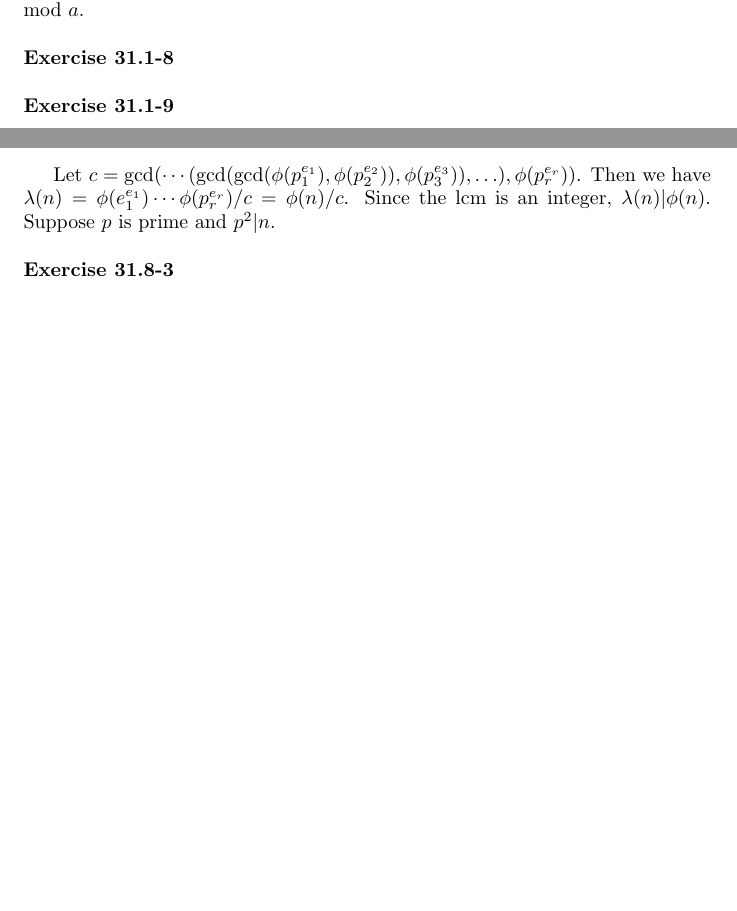
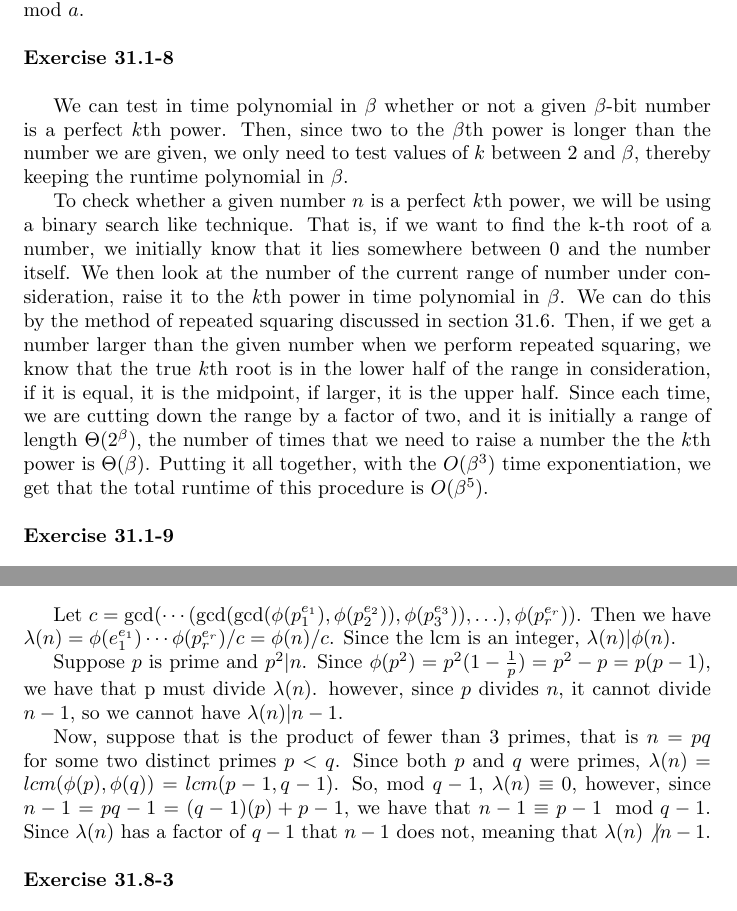
Before and after one commit to ajlohr270/CLRS_Solutions, a LaTeX document (Ch31.tex): two parts of pages 2 and 14 of 20 before the commit and two parts of pages 2 and 14 of 21 after it, joined at a grey line, cut so that both start at the same text, the shorter picture padded with empty space. Compiled offline with pdfLaTeX.

Commit message:
did a problem or two

```diff
--- a/Ch31.tex
+++ b/Ch31.tex
@@ -74,7 +74,10 @@ For the second part of the problem, suppose that $ x\mod b = y\mod b$. Then, by
 
 \noindent\textbf{Exercise 31.1-8}\\
 
-%You can't factor n in time polynomial in beta. Need to be more careful here. %Taking a brute force approach, we can determine in time polynomial in $\beta$ the prime factorization $n = p_1^{e_1}\cdots p_r^{e_r}$. Given this, $n$ is a nontrivial $k^{th}$ power if and only if we can write $p_1^{e_1} \cdots p_r^{e_r} = (p_1^{e_1/k}\cdots p_r^{e_r/k})^k$ for some $k > 1$, where each $e_i/k$ is an integer.  This can only happen if some number divides each $e_i$.  We can check this by brute force, computing the divisors of each $e_i$ in time polynomial is $\beta$, since the lenght of each $e_i$ is bounded above by $\beta/2$. \\
+We can test in time polynomial in $\beta$ whether or not a given $\beta$-bit number is a perfect $k$th power. Then, since two to the $\beta$th power is longer than the number we are given, we only need to test values of $k$ between $2$ and $\beta$, thereby keeping the runtime polynomial in $\beta$.
+
+To check whether a given number $n$ is a perfect $k$th power, we will be using a binary search like technique. That is, if we want to find the k-th root of a number, we initially know that it lies somewhere between 0 and the number itself. We then look at the number of the current range of number under consideration, raise it to the $k$th power in time polynomial in $\beta$. We can do this by the method of repeated squaring discussed in section 31.6. Then, if we get a number larger than the given number when we perform repeated squaring, we know that the true $k$th root is in the lower half of the range in consideration, if it is equal, it is the midpoint, if larger, it is the upper half. Since each time, we are cutting down the range by a factor of two, and it is initially a range of length $\Theta(2^{\beta})$, the number of times that we need to raise a number the the $k$th power is $\Theta(\beta)$. Putting it all together, with the $O(\beta^3)$ time exponentiation, we get that the total runtime of this procedure is $O(\beta^5)$.\\
+
 
 \noindent\textbf{Exercise 31.1-9}\\
 
@@ -430,9 +433,11 @@ Suppose that we can write $n = \prod_{i=1}^k p_i^{e_i}$, then, by the Chinese re
 
 \noindent\textbf{Exercise 31.8-2}\\
 
-Let $c = \gcd( \cdots (\gcd(\gcd(\phi(p_1^{e_1}),\phi(p_2^{e_2})), \phi(p_3^{e_3})), \ldots),\phi(p_r^{e_r}))$.  Then we have $\lambda(n) = \phi(e_1^{e_1}) \cdots \phi(p_r^{e_r}) / c = \phi(n)/c$.  Since the lcm is an integer, $\lambda(n) | \phi(n)$.  Suppose $p$ is prime and $p^2 | n$. \\
+Let $c = \gcd( \cdots (\gcd(\gcd(\phi(p_1^{e_1}),\phi(p_2^{e_2})), \phi(p_3^{e_3})), \ldots),\phi(p_r^{e_r}))$.  Then we have $\lambda(n) = \phi(e_1^{e_1}) \cdots \phi(p_r^{e_r}) / c = \phi(n)/c$.  Since the lcm is an integer, $\lambda(n) | \phi(n)$.
 
-%Not done
+Suppose $p$ is prime and $p^2 | n$. Since $\phi(p^2) = p^2( 1 - \frac{1}{p}) = p^2 - p = p(p-1)$, we have that p must divide $\lambda(n)$. however, since $p$ divides $n$, it cannot divide $n-1$, so we cannot have $\lambda(n) | n-1$.
+
+Now, suppose that is the product of fewer than $3$ primes, that is $n = pq$ for some two distinct primes $p<q$. Since both $p$ and $q$ were primes, $\lambda(n) = lcm(\phi(p),\phi(q)) = lcm(p-1,q-1)$. So, mod $q-1$, $\lambda(n) \equiv 0$, however, since $n-1 = pq-1 = (q-1)(p) + p-1$, we have that $n-1 \equiv p-1 \mod q-1$. Since $\lambda(n)$ has a factor of $q-1$ that $n-1$ does not, meaning that $\lambda(n) \not | n-1$.\\
 
 \noindent\textbf{Exercise 31.8-3}\\
 
```
